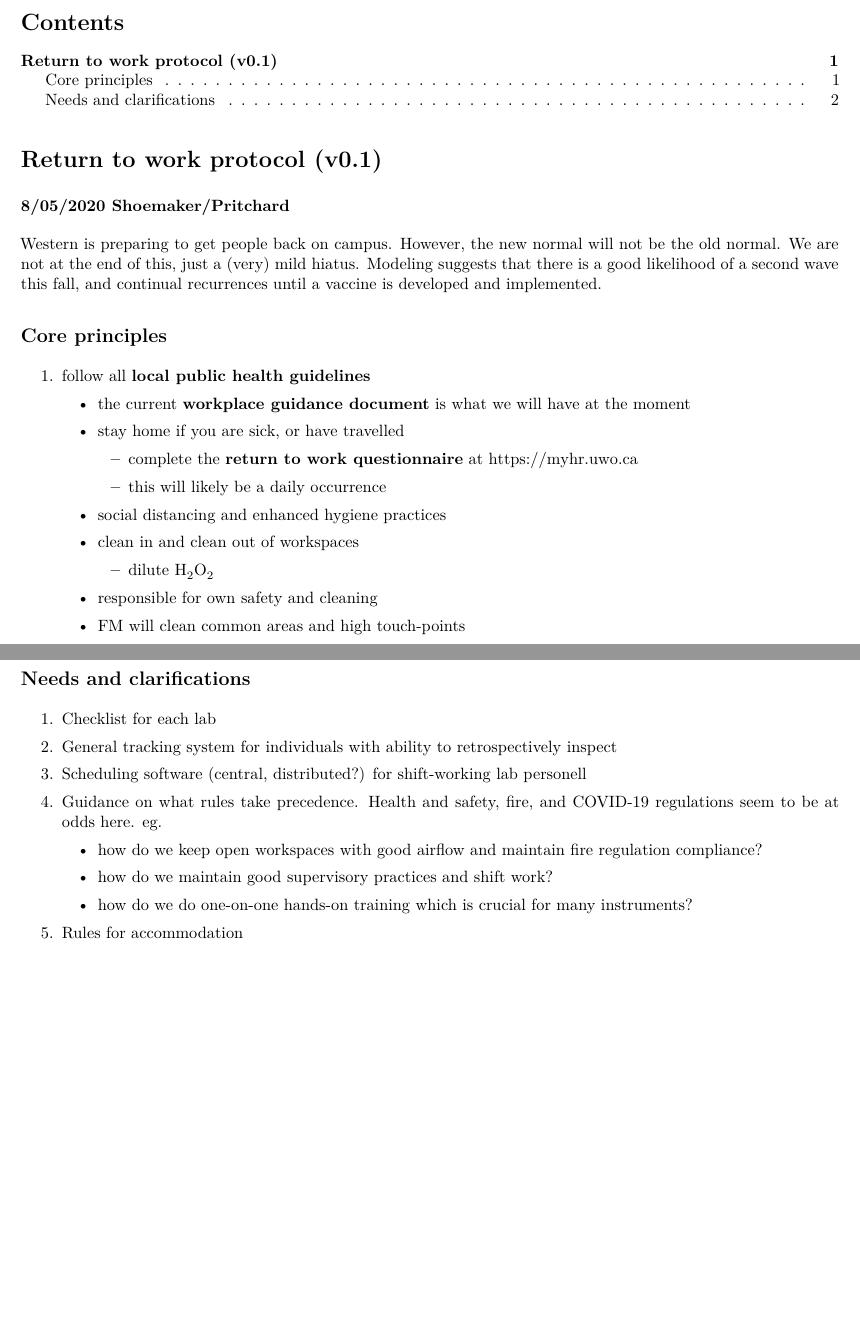
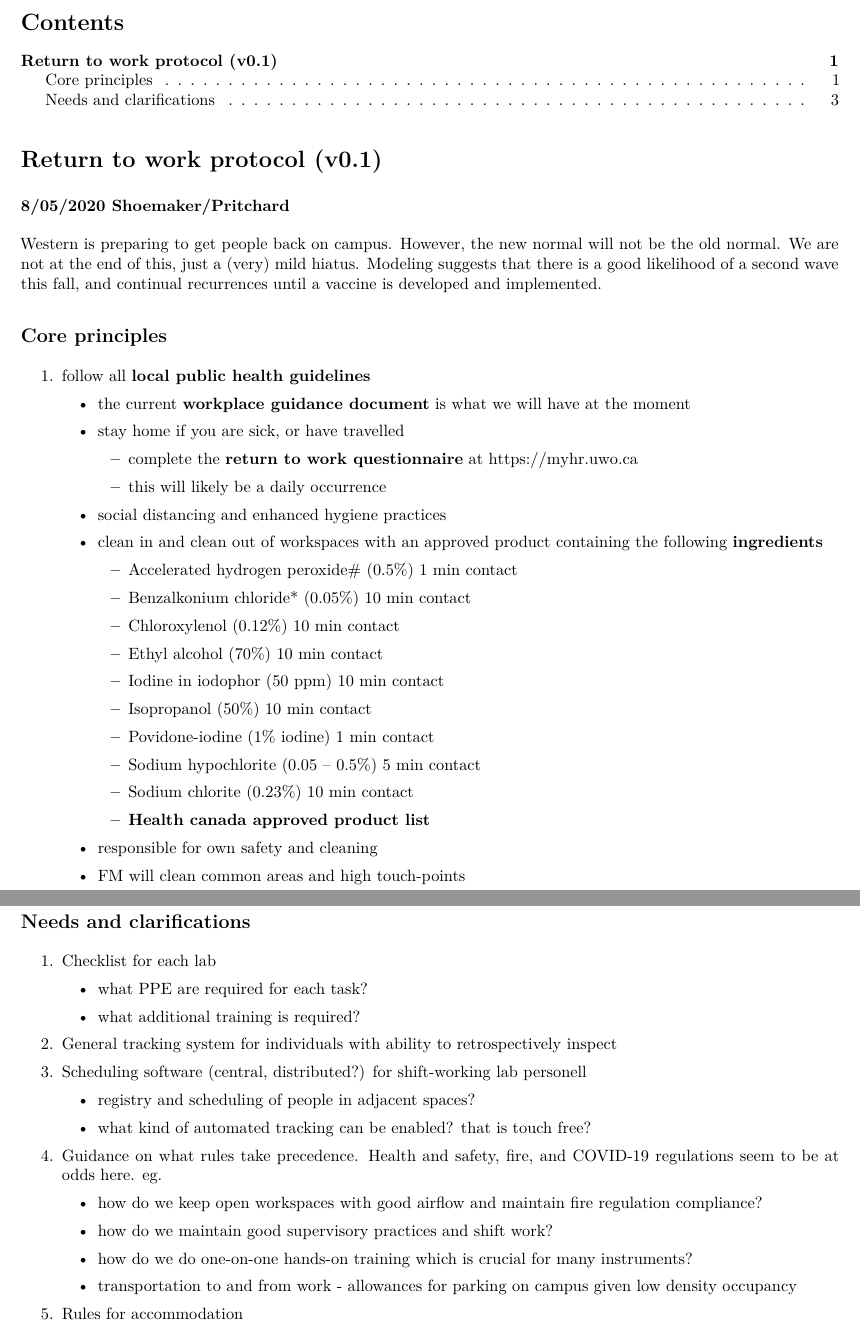
Before and after one commit to ggloor/covid-reentry, an R Markdown document (re-entry.Rmd): two parts of pages 1 and 2 of 3 before the commit and two parts of pages 1 and 3 of 3 after it, joined at a grey line, cut so that both start at the same text, the shorter picture padded with empty space. The pictures show the output file re-entry.pdf that the author committed with the source.

Commit message:
updated list of univeristies

```diff
--- a/re-entry.Rmd
+++ b/re-entry.Rmd
@@ -37,9 +37,27 @@ Western is preparing to get people back on campus. However, the new normal will
 
    + social distancing and enhanced hygiene practices
 
-   + clean in and clean out of workspaces
+   + clean in and clean out of workspaces with an approved product containing the following **[ingredients](https://www.nea.gov.sg/our-services/public-cleanliness/environmental-cleaning-guidelines/guidelines/interim-list-of-household-products-and-active-ingredients-for-disinfection-of-covid-19)**
 
-       + dilute H~2~O~2~
+        + Accelerated hydrogen peroxide# (0.5%)	 1  min contact
+
+		+ 	Benzalkonium chloride* (0.05%)	 10 min contact
+
+		+ 	Chloroxylenol (0.12%) 	 10 min contact
+
+		+  	Ethyl alcohol (70%)	 10 min contact
+
+		+  	Iodine in iodophor (50 ppm) 	 10 min contact
+
+		+  	Isopropanol (50%)	 10 min contact
+
+		+  	Povidone-iodine (1% iodine)	 1 min contact
+
+		+  	Sodium hypochlorite  (0.05 – 0.5%)	 5 min contact
+
+		+ 	Sodium chlorite (0.23%)	 10 min contact
+
+        + **[Health canada approved product list](https://www.canada.ca/en/health-canada/services/drugs-health-products/disinfectants/covid-19/list.html)**
 
    + responsible for own safety and cleaning
 
@@ -126,9 +144,17 @@ Western is preparing to get people back on campus. However, the new normal will
 
 1. Checklist for each lab
 
+    + what PPE are required for each task?
+
+    + what additional training is required?
+
 2. General tracking system for individuals with ability to retrospectively inspect
 
 3. Scheduling software (central, distributed?) for shift-working lab personell
+
+    + registry and scheduling of people in adjacent spaces?
+
+    + what kind of automated tracking can be enabled? that is touch free?
 
 4. Guidance on what rules take precedence. Health and safety, fire, and COVID-19 regulations seem to be at odds here. eg.
 
@@ -138,6 +164,9 @@ Western is preparing to get people back on campus. However, the new normal will
 
     + how do we do one-on-one hands-on training which is crucial for many instruments?
 
+    + transportation to and from work - allowances for parking on campus given low density occupancy
+
+
 5. Rules for accommodation
 
 This is a nicely reasoned and explained post on the current state of knowlege: **[know the risks blog post](https://www.erinbromage.com/post/the-risks-know-them-avoid-them?fbclid=IwAR0Ph8Qq8sXUJyGYZhPb_J2WV6_eURP7rYbs44-LOYdMfNMWtwTXoJqi2EE)**
```
Also changed, not shown: re-entry.pdf, re-entry.Rmd (2 more changed lines), 1 other file.
